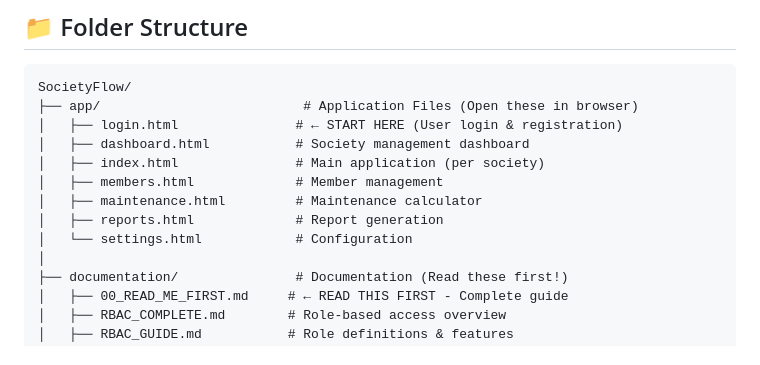
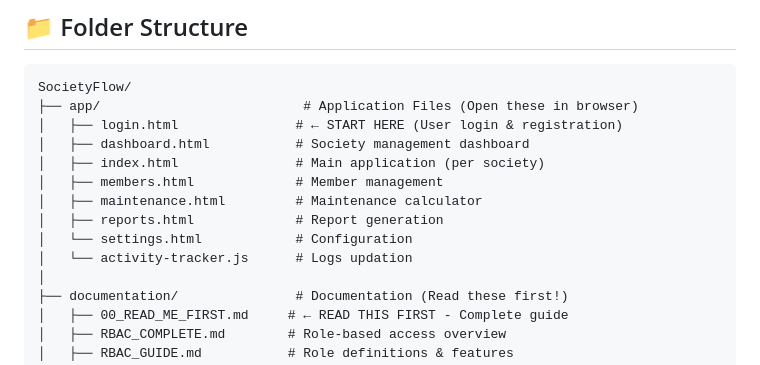
Before and after one commit to Virendrabodele/SocietyFlow, a Markdown page: README.md, the part around the change. GitHub-like rendering.

Commit message:
Add activity-tracker.js to project structure

```diff
--- a/README.md
+++ b/README.md
@@ -14,6 +14,7 @@ SocietyFlow/
 │   ├── maintenance.html         # Maintenance calculator
 │   ├── reports.html             # Report generation
 │   └── settings.html            # Configuration
+│   └── activity-tracker.js      # Logs updation
 │
 ├── documentation/               # Documentation (Read these first!)
 │   ├── 00_READ_ME_FIRST.md     # ← READ THIS FIRST - Complete guide
```
